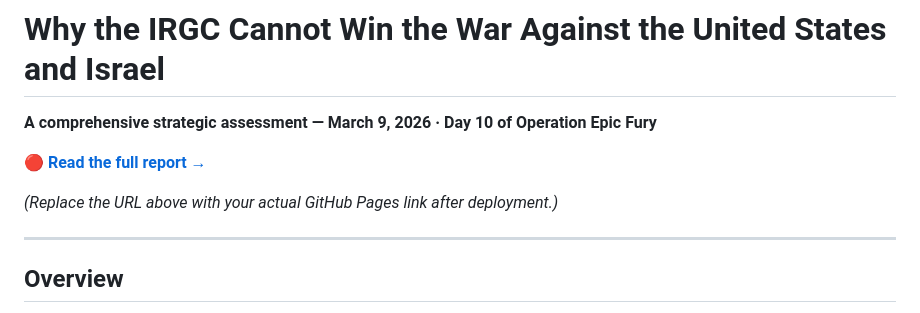
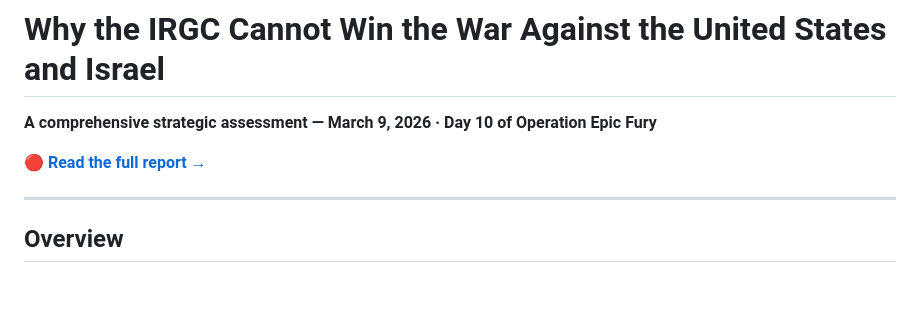
Before and after one commit to silvermanjonathan/USAIsraelWinsInIran, a Markdown page: README.md, the part around the change. GitHub-like rendering; blank space fills up the shorter version.

```diff
--- a/README.md
+++ b/README.md
@@ -5,7 +5,7 @@
 🔴 **[Read the full report →](
 https://silvermanjonathan.github.io/USAIsraelWinsInIran/)**
 
-*(Replace the URL above with your actual GitHub Pages link after deployment.)*
+
 
 ---
 
```
